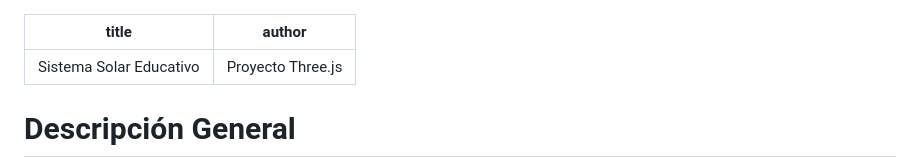
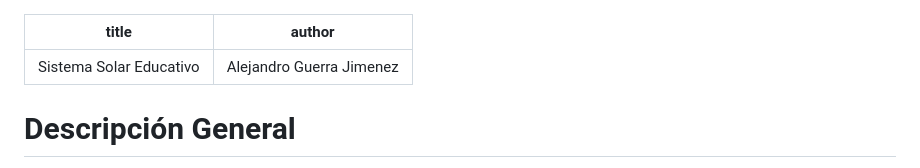
Before and after one commit to AlejandroGuerraJimenez/Practica6_7_reto, a Markdown page: README.md, the part around the change. GitHub-like rendering.

Commit message:
Update project title and author in README
Updated project title and author in README.

```diff
--- a/README.md
+++ b/README.md
@@ -1,6 +1,6 @@
 ---
 title: "Sistema Solar Educativo"
-author: "Proyecto Three.js"
+author: "Alejandro Guerra Jimenez"
 ---
 
 # Descripción General
```
